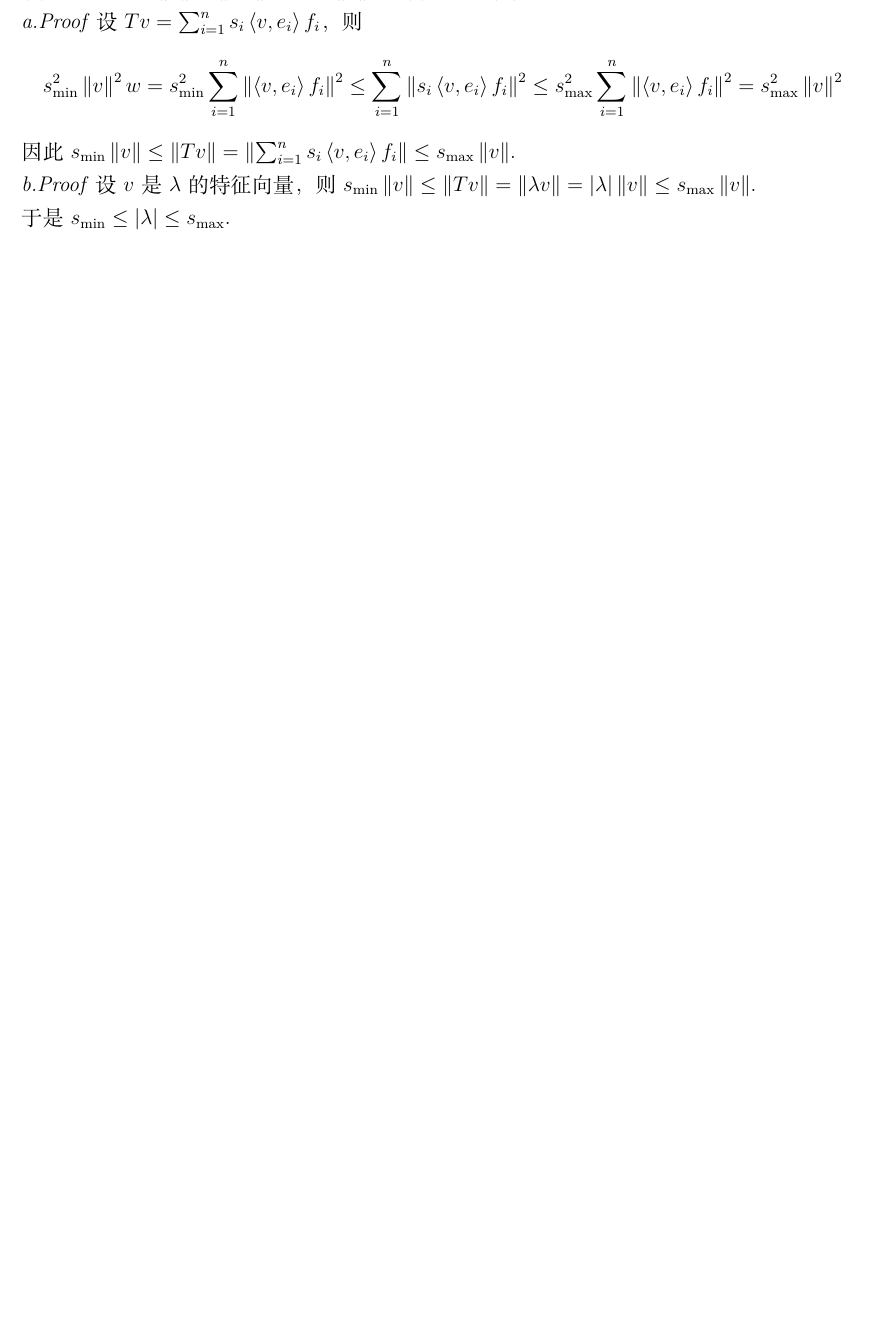
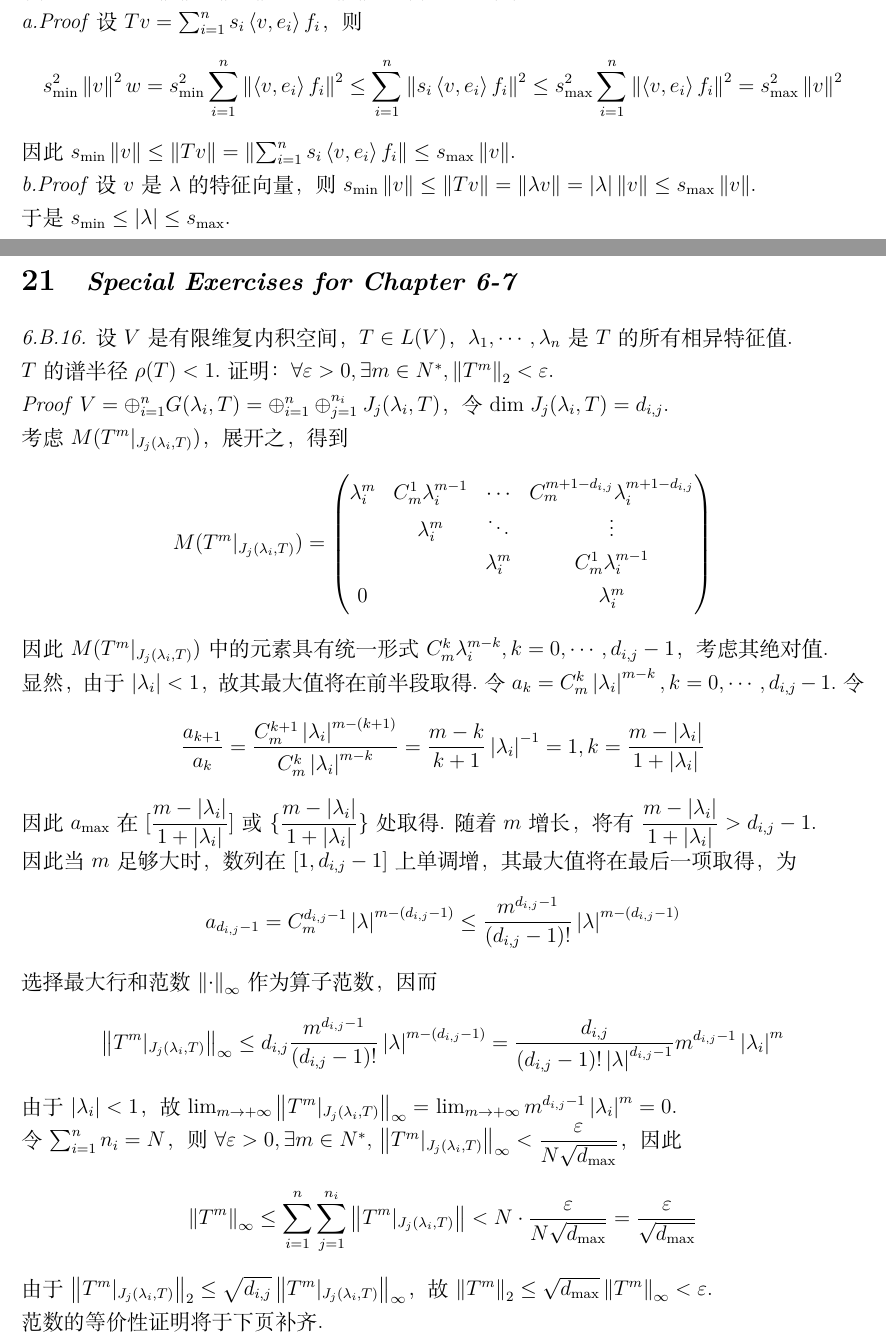
Before and after one commit to ftcatsoc/LADR, a LaTeX document (main/main.tex, which reads chapter_7/special.tex): part of page 50 of 60 before the commit and two parts of pages 51 and 52 of 63 after it, the two joined at a grey line, cut so that both start at the same text, the shorter picture padded with empty space. Compiled offline with XeLaTeX.

Commit message:
更新了谱定理的证明，补充了6.B.16的证明，以及其它优化。

```diff
--- /dev/null
+++ b/chapter_7/special.tex
@@ -0,0 +1,54 @@
+\textit{6.B.16.}
+设\(V\)是有限维复内积空间，\(T \in L(V)\)，\(\lambda_1,\cdots,\lambda_n\)是\(T\)的所有相异特征值.
+
+\(T\)的谱半径\(\rho(T)<1\).证明：\(\forall \varepsilon>0,\exists m \in N^*,\norm{T^m}_2<\varepsilon\).
+
+\textit{Proof}
+\(V=\oplus_{i=1}^n G(\lambda_i,T)=\oplus_{i=1}^n\oplus_{j=1}^{n_i} J_j(\lambda_i,T)\)，
+令\(\mydim J_j(\lambda_i,T)=d_{i,j}\).
+
+考虑\(M(T^m|_{J_j(\lambda_i,T)})\)，展开之，得到
+    \begin{align*}
+        M(T^m|_{J_j(\lambda_i,T)})=
+        \begin{pmatrix}
+            \lambda_i^m & C_m^1 \lambda_i^{m-1} & \cdots      & C_m^{m+1-d_{i,j}} \lambda_i^{m+1-d_{i,j}} \\
+                        & \lambda_i^m           & \ddots      & \vdots                                    \\
+                        &                       & \lambda_i^m & C_m^1 \lambda_i^{m-1}                     \\
+                 0      &                       &             & \lambda_i^m
+        \end{pmatrix}
+    \end{align*}
+因此\(M(T^m|_{J_j(\lambda_i,T)})\)中的元素具有统一形式\(C_m^k \lambda_i^{m-k},k=0,\cdots,d_{i,j}-1\)，考虑其绝对值.
+
+显然，由于\(\abs{\lambda_i}<1\)，故其最大值将在前半段取得.令\(a_k=C_m^k \abs{\lambda_i}^{m-k},k=0,\cdots,d_{i,j}-1\).令
+    \begin{align*}
+        \dfrac{a_{k+1}}{a_k}=\dfrac{C_m^{k+1}\abs{\lambda_i}^{m-(k+1)}}{C_m^k \abs{\lambda_i}^{m-k}}=
+        \dfrac{m-k}{k+1} \abs{\lambda_i}^{-1}=1,k=\dfrac{m-\abs{\lambda_i}}{1+\abs{\lambda_i}}
+    \end{align*}
+因此\(a_{\max}\)在\([\dfrac{m-\abs{\lambda_i}}{1+\abs{\lambda_i}}]\)或\(\{\dfrac{m-\abs{\lambda_i}}{1+\abs{\lambda_i}}\}\)处取得.
+随着\(m\)增长，将有\(\dfrac{m-\abs{\lambda_i}}{1+\abs{\lambda_i}}>d_{i,j}-1\).
+
+因此当\(m\)足够大时，数列在\([1,d_{i,j}-1]\)上单调增，其最大值将在最后一项取得，为
+    \begin{align*}
+        a_{d_{i,j}-1}=C_m^{d_{i,j}-1}\abs{\lambda}^{m-(d_{i,j}-1)} \leq
+        \dfrac{m^{d_{i,j}-1}}{(d_{i,j}-1)!}\abs{\lambda}^{m-(d_{i,j}-1)}
+    \end{align*}
+选择最大行和范数\(\norm{\cdot}_{\infty}\)作为算子范数，因而
+    \begin{align*}
+        \norm{T^m|_{J_j(\lambda_i,T)}}_{\infty} \leq d_{i,j}\dfrac{m^{d_{i,j}-1}}{(d_{i,j}-1)!}\abs{\lambda}^{m-(d_{i,j}-1)}
+        =\dfrac{d_{i,j}}{(d_{i,j}-1)! \abs{\lambda}^{d_{i,j}-1}}m^{d_{i,j}-1}\abs{\lambda_i}^m
+    \end{align*}
+由于\(\abs{\lambda_i}<1\)，故\(\lim_{m \rightarrow +\infty}\norm{T^m|_{J_j(\lambda_i,T)}}_{\infty}=\)
+\(\lim_{m \rightarrow +\infty}m^{d_{i,j}-1}\abs{\lambda_i}^m=0\).
+
+令\(\sum_{i=1}^n n_i=N\)，则\(\forall \varepsilon>0,\exists m \in N^*,\)
+\(\norm{T^m|_{J_j(\lambda_i,T)}}_{\infty}<\dfrac{\varepsilon}{N \sqrt{d_{\max}}}\)，因此
+    \begin{align*}
+        \norm{T^m}_{\infty} \leq \sum_{i=1}^n \sum_{j=1}^{n_i}\norm{T^m|_{J_j(\lambda_i,T)}}<
+        N \cdot \dfrac{\varepsilon}{N \sqrt{d_{\max}}}=\dfrac{\varepsilon}{\sqrt{d_{\max}}}
+    \end{align*}
+由于\(\norm{T^m|_{J_j(\lambda_i,T)}}_2 \leq \sqrt{d_{i,j}}\norm{T^m|_{J_j(\lambda_i,T)}}_{\infty}\)，
+故\(\norm{T^m}_2 \leq \sqrt{d_{\max}}\norm{T^m}_{\infty}<\varepsilon\).
+
+范数的等价性证明将于下页补齐.
+
+\newpage
--- a/main/main.tex
+++ b/main/main.tex
@@ -156,6 +156,12 @@
 
     \newpage
 
+    \section{\large \textit{Special Exercises for Chapter 6-7}}
+
+    \input{../chapter_7/special.tex}
+
+    \newpage
+
     \section{\large \textit{Chapter 8.A}}
 
     \input{../chapter_8/8.A.tex}
```
Also changed, not shown: chapter_6/6.A.tex (+1 -1 lines), chapter_7/7.B.tex (+58 -4 lines), chapter_8/8.D.tex (+5 -5 lines), README.md, chapter_7/special.tex (19 more changed lines).
